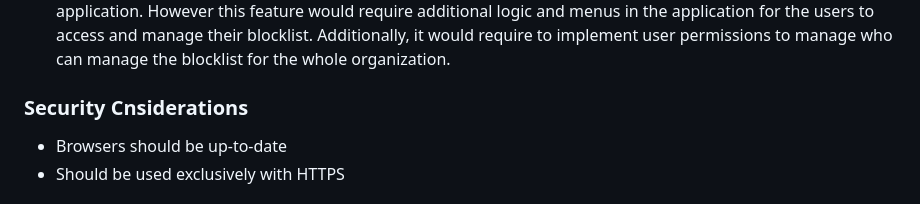
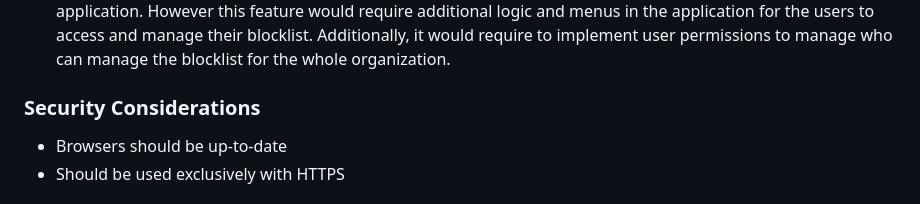
Before and after one commit to BananaTransfer/BananaTransfer, a Markdown page: documents/architecture.md, the part around the change. GitHub-like rendering.

Commit message:
correct typo

```diff
--- a/documents/architecture.md
+++ b/documents/architecture.md
@@ -109,7 +109,7 @@ On any incoming connection from another server, the same verification is done:
 * In the application config file it is possible to configure after how many days a transfer expires (by default 30 days, file is deleted but information and logs about transfer are kept) and after how many days the information and logs about a transfer are deleted from the database (by default 90 days).
 * In the first version of the application, the logic to be able to blocklist an user or a whole domain for one user or the whole organization on a server is not implemented. It is possible to implement this in a future version of the application. However this feature would require additional logic and menus in the application for the users to access and manage their blocklist. Additionally, it would require to implement user permissions to manage who can manage the blocklist for the whole organization.
 
-### Security Cnsiderations
+### Security Considerations
 
 * Browsers should be up-to-date
 * Should be used exclusively with HTTPS
```
